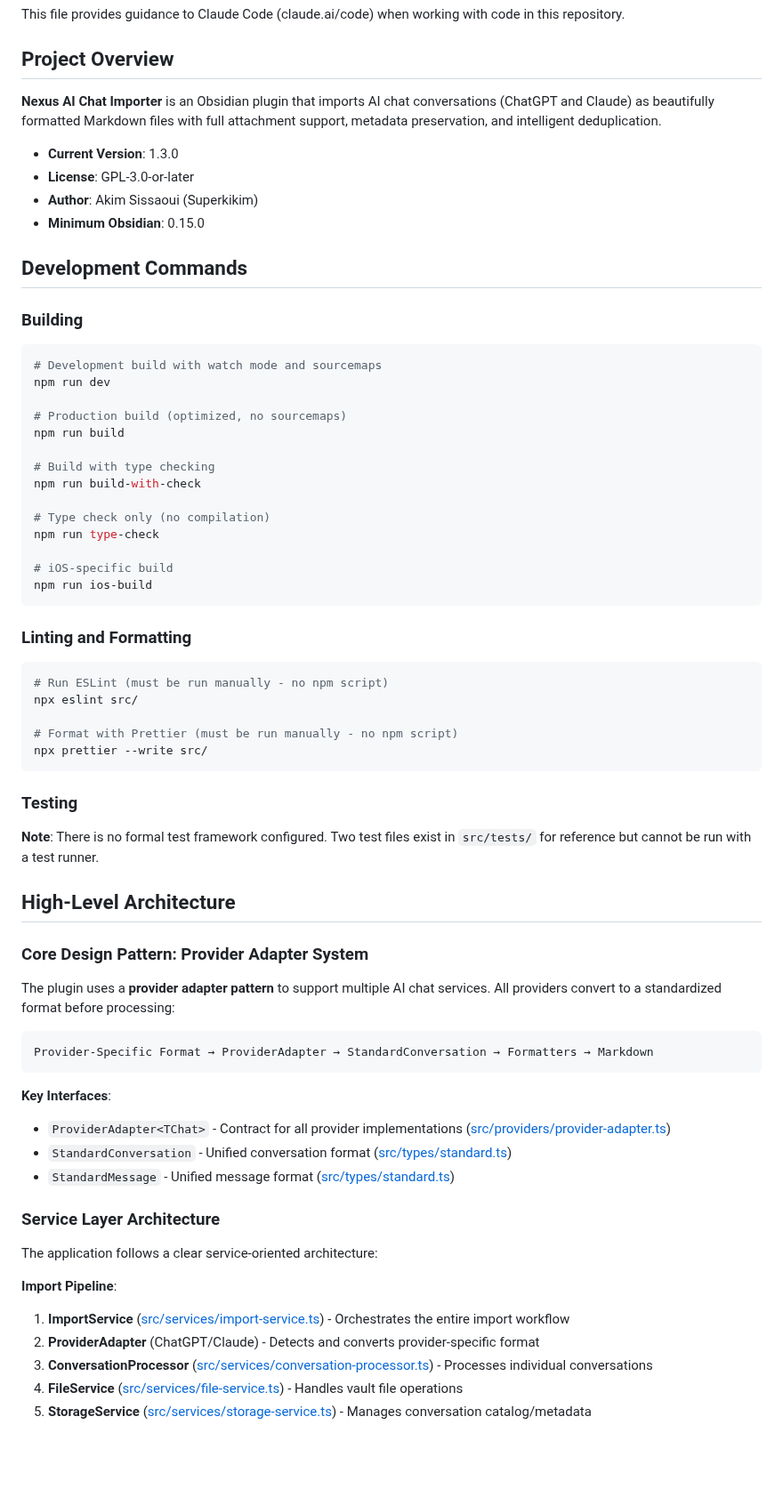
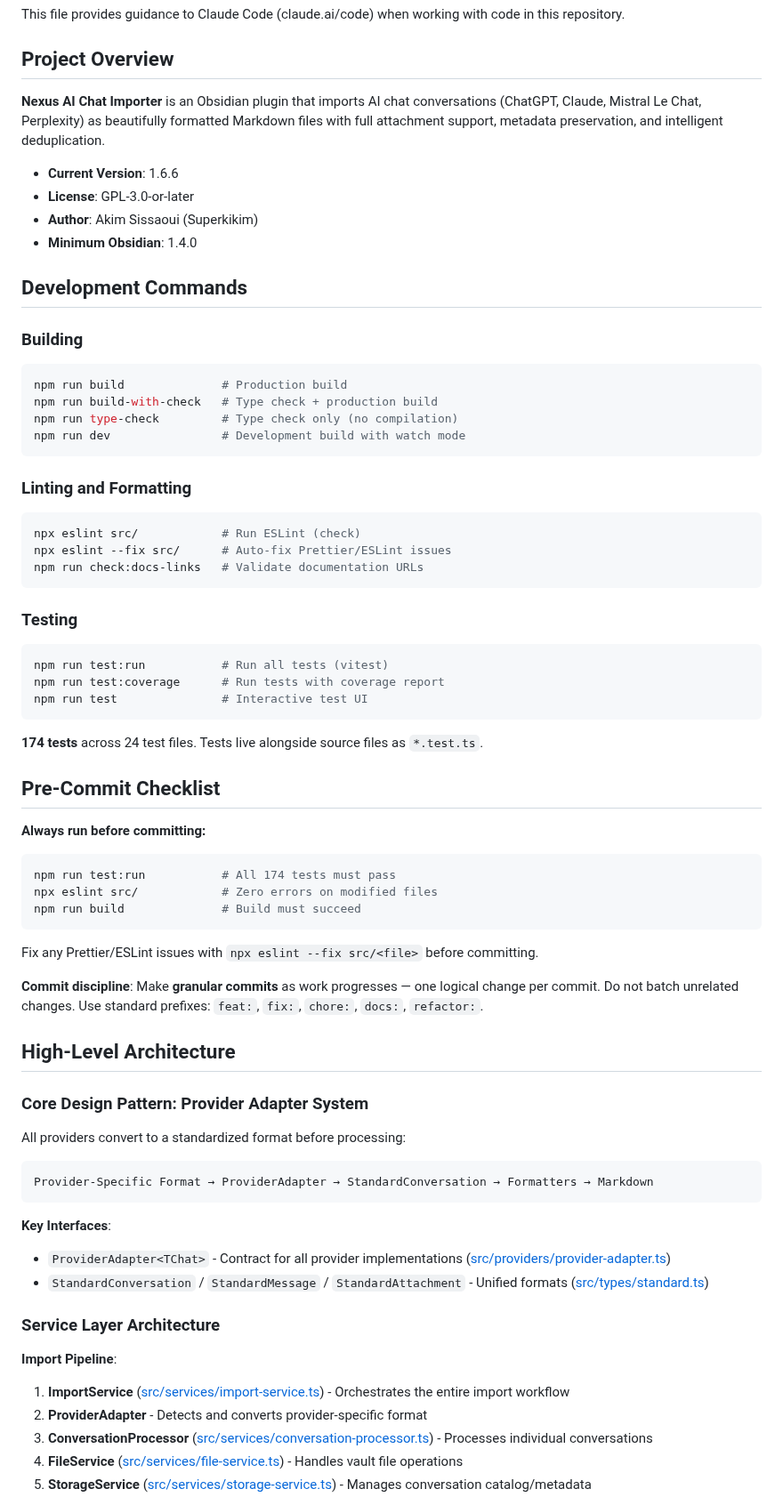
Before and after one commit to Superkikim/nexus-ai-chat-importer, a Markdown page: CLAUDE.md, the part around one of its changes. Shown at 89% size. Rendered like a GitHub page; blank space fills up the shorter version.

````diff
--- a/CLAUDE.md
+++ b/CLAUDE.md
@@ -4,53 +4,61 @@ This file provides guidance to Claude Code (claude.ai/code) when working with co
 
 ## Project Overview
 
-**Nexus AI Chat Importer** is an Obsidian plugin that imports AI chat conversations (ChatGPT and Claude) as beautifully formatted Markdown files with full attachment support, metadata preservation, and intelligent deduplication.
+**Nexus AI Chat Importer** is an Obsidian plugin that imports AI chat conversations (ChatGPT, Claude, Mistral Le Chat, Perplexity) as beautifully formatted Markdown files with full attachment support, metadata preservation, and intelligent deduplication.
 
-- **Current Version**: 1.3.0
+- **Current Version**: 1.6.6
 - **License**: GPL-3.0-or-later
 - **Author**: Akim Sissaoui (Superkikim)
-- **Minimum Obsidian**: 0.15.0
+- **Minimum Obsidian**: 1.4.0
 
 ## Development Commands
 
 ### Building
 
 ```bash
-# Development build with watch mode and sourcemaps
-npm run dev
-
-# Production build (optimized, no sourcemaps)
-npm run build
-
-# Build with type checking
-npm run build-with-check
-
-# Type check only (no compilation)
-npm run type-check
-
-# iOS-specific build
-npm run ios-build
+npm run build              # Production build
+npm run build-with-check   # Type check + production build
+npm run type-check         # Type check only (no compilation)
+npm run dev                # Development build with watch mode
 ```
 
 ### Linting and Formatting
 
 ```bash
-# Run ESLint (must be run manually - no npm script)
-npx eslint src/
-
-# Format with Prettier (must be run manually - no npm script)
-npx prettier --write src/
+npx eslint src/            # Run ESLint (check)
+npx eslint --fix src/      # Auto-fix Prettier/ESLint issues
+npm run check:docs-links   # Validate documentation URLs
 ```
 
 ### Testing
 
-**Note**: There is no formal test framework configured. Two test files exist in `src/tests/` for reference but cannot be run with a test runner.
+```bash
+npm run test:run           # Run all tests (vitest)
+npm run test:coverage      # Run tests with coverage report
+npm run test               # Interactive test UI
+```
+
+**174 tests** across 24 test files. Tests live alongside source files as `*.test.ts`.
+
+## Pre-Commit Checklist
+
+**Always run before committing:**
+
+```bash
+npm run test:run           # All 174 tests must pass
+npx eslint src/            # Zero errors on modified files
+npm run build              # Build must succeed
+```
+
+Fix any Prettier/ESLint issues with `npx eslint --fix src/<file>` before committing.
+
+**Commit discipline**: Make **granular commits** as work progresses — one logical change per commit. Do not batch unrelated changes. Use standard prefixes: `feat:`, `fix:`, `chore:`, `docs:`, `refactor:`.
 
 ## High-Level Architecture
 
 ### Core Design Pattern: Provider Adapter System
 
-The plugin uses a **provider adapter pattern** to support multiple AI chat services. All providers convert to a standardized format before processing:
+All providers convert to a standardized format before processing:
 
 ```
 Provider-Specific Format → ProviderAdapter → StandardConversation → Formatters → Markdown
@@ -58,16 +66,13 @@ Provider-Specific Format → ProviderAdapter → StandardConversation → Format
 
 **Key Interfaces**:
 - `ProviderAdapter<TChat>` - Contract for all provider implementations ([src/providers/provider-adapter.ts](src/providers/provider-adapter.ts))
-- `StandardConversation` - Unified conversation format ([src/types/standard.ts](src/types/standard.ts))
-- `StandardMessage` - Unified message format ([src/types/standard.ts](src/types/standard.ts))
+- `StandardConversation` / `StandardMessage` / `StandardAttachment` - Unified formats ([src/types/standard.ts](src/types/standard.ts))
 
 ### Service Layer Architecture
 
-The application follows a clear service-oriented architecture:
-
 **Import Pipeline**:
 1. **ImportService** ([src/services/import-service.ts](src/services/import-service.ts)) - Orchestrates the entire import workflow
-2. **ProviderAdapter** (ChatGPT/Claude) - Detects and converts provider-specific format
+2. **ProviderAdapter** - Detects and converts provider-specific format
 3. **ConversationProcessor** ([src/services/conversation-processor.ts](src/services/conversation-processor.ts)) - Processes individual conversations
 4. **FileService** ([src/services/file-service.ts](src/services/file-service.ts)) - Handles vault file operations
 5. **StorageService** ([src/services/storage-service.ts](src/services/storage-service.ts)) - Manages conversation catalog/metadata
````
Also changed, not shown: other parts of CLAUDE.md (+56 -233 lines).
